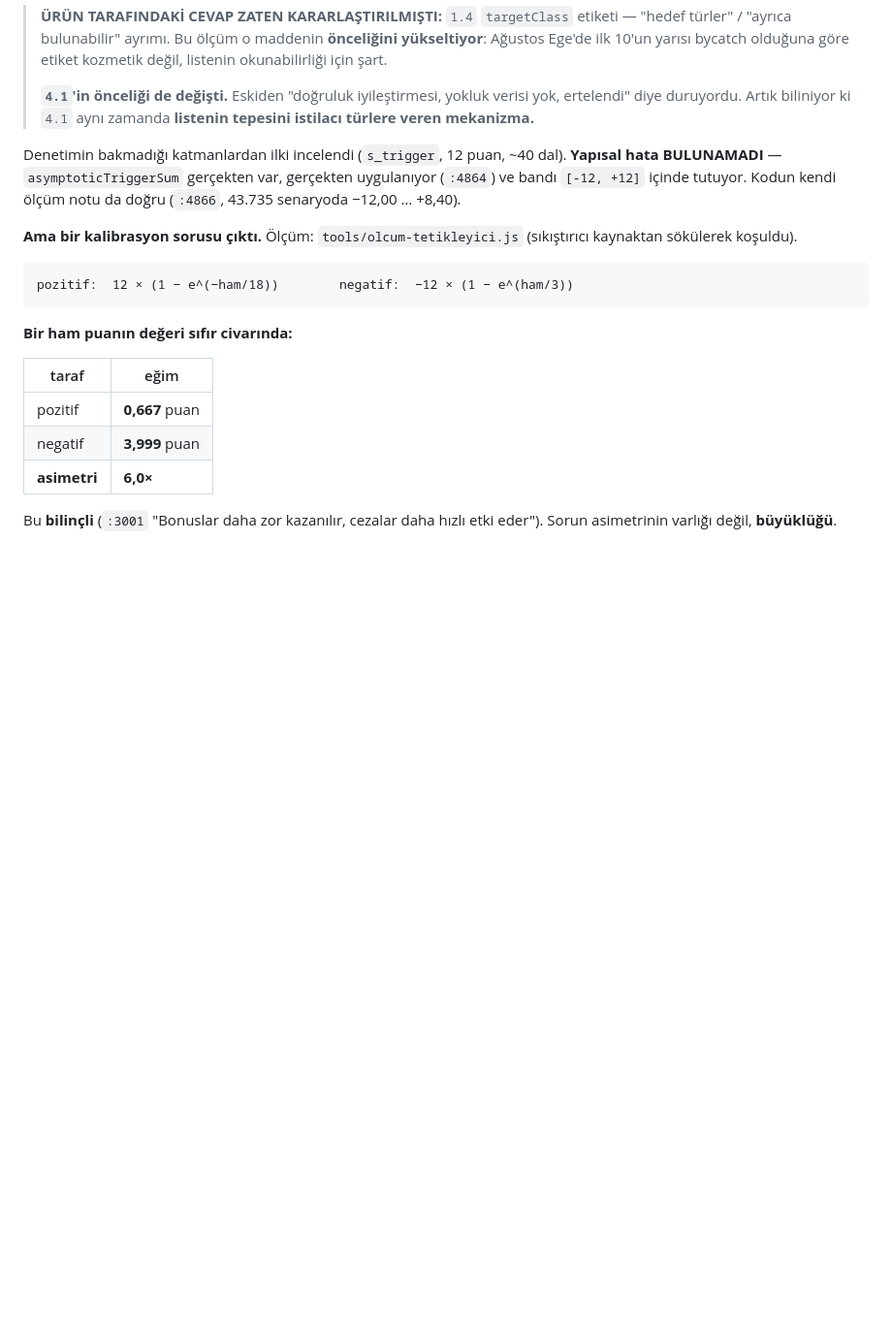
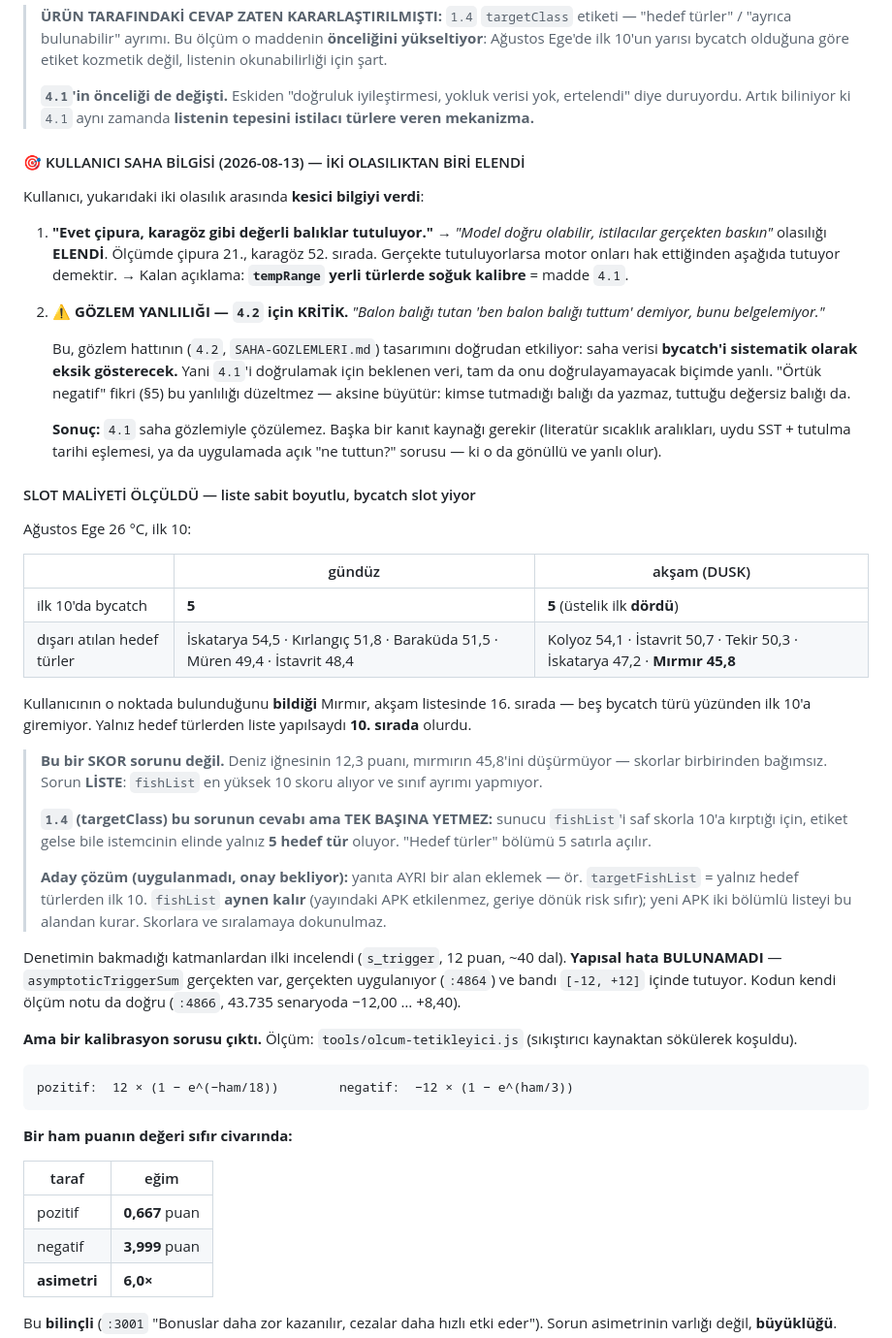
Before and after one commit to ugurkgs/meraloji-engine, a Markdown page: ACIK-ISLER.md, the part around the change. Shown at 97% size. Drawn GitHub-style; blank space fills up the shorter version.

Commit message:
4.29: kullanici saha bilgisi iki olasiliktan birini eledi + slot maliyeti olculdu
KULLANICI SAHA BILGISI — kesici bilgi:
1) 'Evet cipura, karagoz gibi degerli baliklar tutuluyor.'
   -> 'Model dogru olabilir, istilacilar gercekten baskin' olasiligi ELENDI.
   Olcumde cipura 21., karagoz 52. sirada. Gercekte tutuluyorlarsa motor onlari
   hak ettiginden asagida tutuyor. Kalan aciklama: tempRange soguk kalibre = 4.1.

2) GOZLEM YANLILIGI — 4.2 icin KRITIK:
   'Balon baligi tutan ben balon baligi tuttum demiyor, bunu belgelemiyor.'
   Saha verisi bycatch'i SISTEMATIK olarak eksik gosterecek. Yani 4.1'i
   dogrulamak icin beklenen veri, tam da onu dogrulayamayacak bicimde yanli.
   Ortuk negatif fikri (§5) bu yanliligi duzeltmez, buyutur.
   SONUC: 4.1 saha gozlemiyle cozulemez, baska kanit kaynagi gerekir.

SLOT MALIYETI OLCULDU (Agustos Ege 26C):
  gunduz: ilk 10'da 5 bycatch. Disari atilanlar: Iskatarya 54,5 · Kirlangic
          51,8 · Barakuda 51,5 · Muren 49,4 · Istavrit 48,4
  aksam : ilk 10'da 5 bycatch, ustelik ilk DORDU (aslan, balon, trakun, lokum).
          Disari atilanlar: Kolyoz · Istavrit · Tekir · Iskatarya · MIRMIR 45,8

Kullanicinin o noktada bulundugunu BILDIGI mirmir, aksam listesinde 16. sirada.
Yalniz hedef turlerden liste yapilsaydi 10. sirada olurdu.

BU BIR SKOR SORUNU DEGIL: deniz ignesinin 12,3 puani mirmirin 45,8'ini
dusurmuyor, skorlar bagimsiz. Sorun LISTE: fishList en yuksek 10 skoru aliyor
ve sinif ayrimi yapmiyor.

1.4 (targetClass) cevap ama TEK BASINA YETMEZ: sunucu fishList'i saf skorla
10'a kirptigi icin etiket gelse bile istemcinin elinde yalniz 5 hedef tur olur.

ADAY COZUM (UYGULANMADI, onay bekliyor): yanita AYRI alan eklemek —
targetFishList = yalniz hedef turlerden ilk 10. fishList AYNEN kalir (yayindaki
APK etkilenmez, geriye donuk risk sifir). Skorlara ve siralamaya dokunulmaz.

Not: kullanici 'deniz ignesi 9. sirada 58 puan' demisti; benim senaryomda deniz
ignesi 62. sirada 12,3 puan, 9. sirada 58 puanla ASLAN BALIGI var. Nokta/saat
farki olabilir — argumani degistirmiyor.

Co-Authored-By: Claude Opus 5 <noreply@anthropic.com>
Claude-Session: https://claude.ai/code/session_01EF9PrtRtMqrtLvRHQotM76

```diff
--- a/ACIK-ISLER.md
+++ b/ACIK-ISLER.md
@@ -1303,6 +1303,55 @@ ve ikisi de ciddiye alınmalı:
 > **`4.1`'in önceliği de değişti.** Eskiden "doğruluk iyileştirmesi, yokluk
 > verisi yok, ertelendi" diye duruyordu. Artık biliniyor ki `4.1` aynı zamanda
 > **listenin tepesini istilacı türlere veren mekanizma.**
+
+#### 🎯 KULLANICI SAHA BİLGİSİ (2026-08-13) — İKİ OLASILIKTAN BİRİ ELENDİ
+
+Kullanıcı, yukarıdaki iki olasılık arasında **kesici bilgiyi verdi**:
+
+1. **"Evet çipura, karagöz gibi değerli balıklar tutuluyor."**
+   → *"Model doğru olabilir, istilacılar gerçekten baskın"* olasılığı **ELENDİ**.
+   Ölçümde çipura 21., karagöz 52. sırada. Gerçekte tutuluyorlarsa motor
+   onları hak ettiğinden aşağıda tutuyor demektir.
+   → Kalan açıklama: **`tempRange` yerli türlerde soğuk kalibre** = madde `4.1`.
+
+2. **⚠️ GÖZLEM YANLILIĞI — `4.2` için KRİTİK.**
+   *"Balon balığı tutan 'ben balon balığı tuttum' demiyor, bunu belgelemiyor."*
+
+   Bu, gözlem hattının (`4.2`, `SAHA-GOZLEMLERI.md`) tasarımını doğrudan
+   etkiliyor: saha verisi **bycatch'i sistematik olarak eksik gösterecek.**
+   Yani `4.1`'i doğrulamak için beklenen veri, tam da onu doğrulayamayacak
+   biçimde yanlı. "Örtük negatif" fikri (§5) bu yanlılığı düzeltmez —
+   aksine büyütür: kimse tutmadığı balığı da yazmaz, tuttuğu değersiz balığı da.
+
+   **Sonuç:** `4.1` saha gözlemiyle çözülemez. Başka bir kanıt kaynağı gerekir
+   (literatür sıcaklık aralıkları, uydu SST + tutulma tarihi eşlemesi, ya da
+   uygulamada açık "ne tuttun?" sorusu — ki o da gönüllü ve yanlı olur).
+
+#### SLOT MALİYETİ ÖLÇÜLDÜ — liste sabit boyutlu, bycatch slot yiyor
+
+Ağustos Ege 26 °C, ilk 10:
+
+| | gündüz | akşam (DUSK) |
+|---|---|---|
+| ilk 10'da bycatch | **5** | **5** (üstelik ilk **dördü**) |
+| dışarı atılan hedef türler | İskatarya 54,5 · Kırlangıç 51,8 · Baraküda 51,5 · Müren 49,4 · İstavrit 48,4 | Kolyoz 54,1 · İstavrit 50,7 · Tekir 50,3 · İskatarya 47,2 · **Mırmır 45,8** |
+
+Kullanıcının o noktada bulunduğunu **bildiği** Mırmır, akşam listesinde 16.
+sırada — beş bycatch türü yüzünden ilk 10'a giremiyor. Yalnız hedef türlerden
+liste yapılsaydı **10. sırada** olurdu.
+
+> **Bu bir SKOR sorunu değil.** Deniz iğnesinin 12,3 puanı, mırmırın 45,8'ini
+> düşürmüyor — skorlar birbirinden bağımsız. Sorun **LİSTE**: `fishList` en
+> yüksek 10 skoru alıyor ve sınıf ayrımı yapmıyor.
+>
+> **`1.4` (targetClass) bu sorunun cevabı ama TEK BAŞINA YETMEZ:** sunucu
+> `fishList`'i saf skorla 10'a kırptığı için, etiket gelse bile istemcinin
+> elinde yalnız **5 hedef tür** oluyor. "Hedef türler" bölümü 5 satırla açılır.
+>
+> **Aday çözüm (uygulanmadı, onay bekliyor):** yanıta AYRI bir alan eklemek —
+> ör. `targetFishList` = yalnız hedef türlerden ilk 10. `fishList` **aynen
+> kalır** (yayındaki APK etkilenmez, geriye dönük risk sıfır); yeni APK iki
+> bölümlü listeyi bu alandan kurar. Skorlara ve sıralamaya dokunulmaz.
 
 Denetimin bakmadığı katmanlardan ilki incelendi (`s_trigger`, 12 puan, ~40 dal).
 **Yapısal hata BULUNAMADI** — `asymptoticTriggerSum` gerçekten var, gerçekten
```
